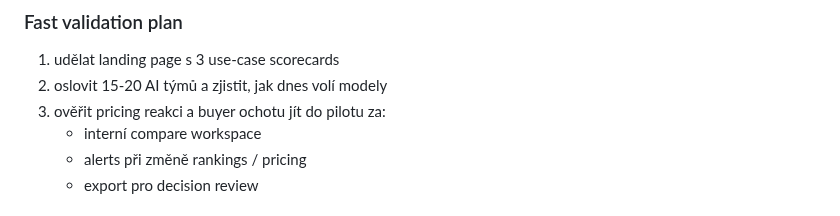
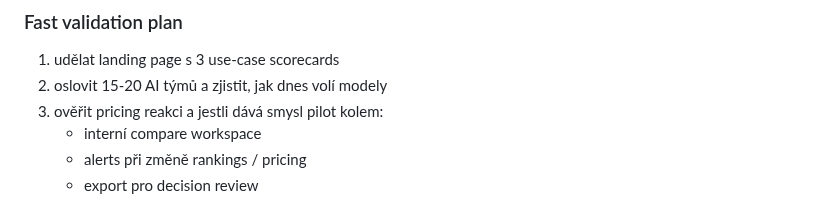
Before and after one commit to jarvislukash-wq/multi-llm-benchmark-dashboard, a Markdown page: README.md, the part around the change. Rendered like a GitHub page.

Commit message:
Soften README pilot willingness wording

```diff
--- a/README.md
+++ b/README.md
@@ -173,7 +173,7 @@ Začít bez těžké observability integrace. Nejdřív vyřešit **„jak si ry
 ### Fast validation plan
 1. udělat landing page s 3 use-case scorecards
 2. oslovit 15-20 AI týmů a zjistit, jak dnes volí modely
-3. ověřit pricing reakci a buyer ochotu jít do pilotu za:
+3. ověřit pricing reakci a jestli dává smysl pilot kolem:
    - interní compare workspace
    - alerts při změně rankings / pricing
    - export pro decision review
```
